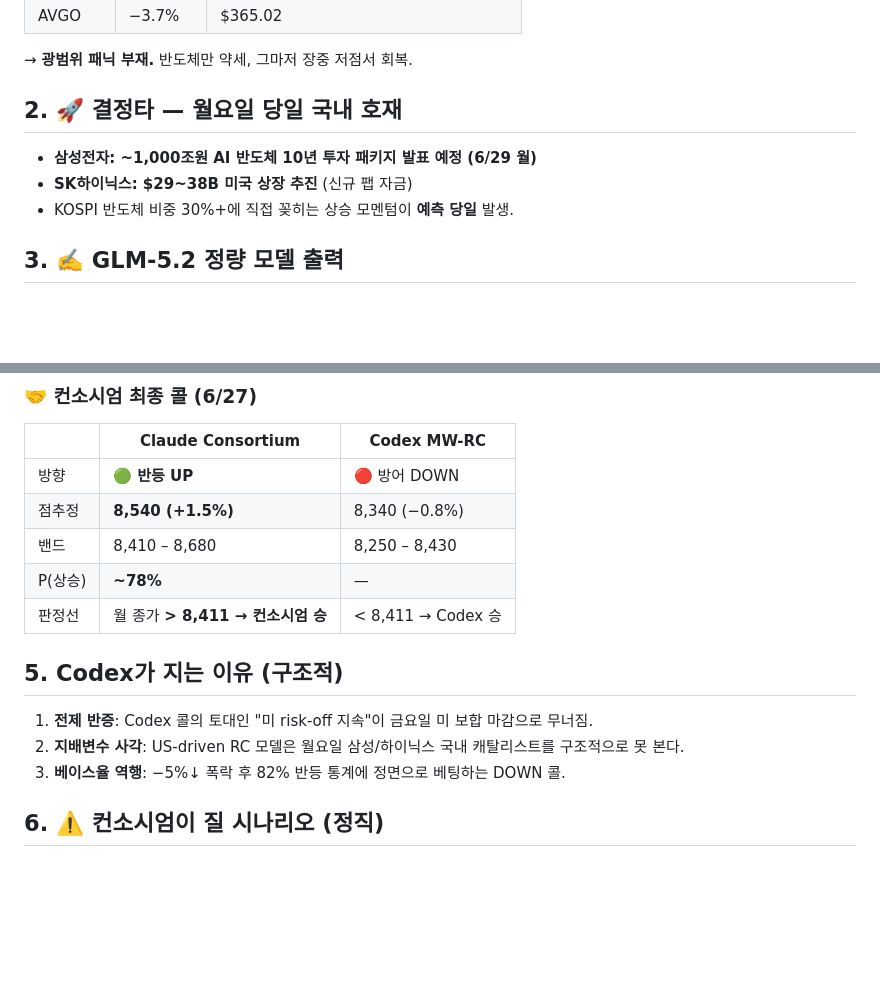
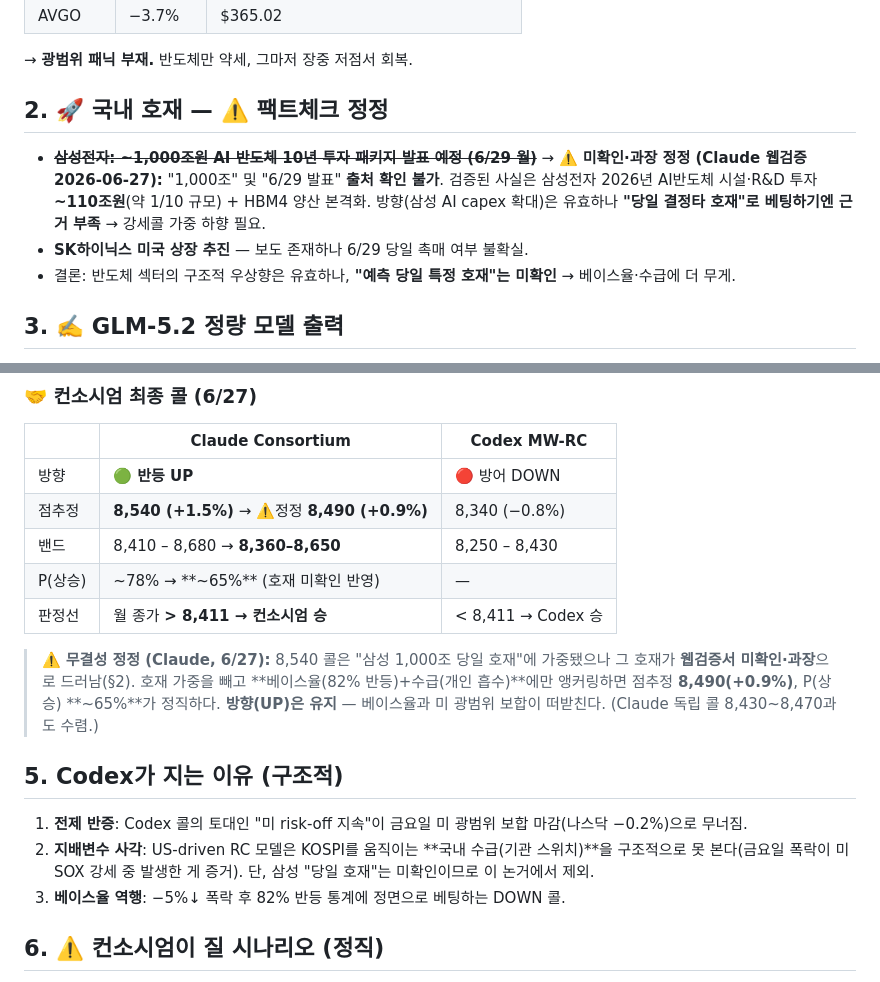
Before and after one commit to waterfirst/kospi-mw-rc-research, a Markdown page: claude/CONSORTIUM_forecast_20260627.md, 2 parts joined by grey strips. Rendered like a GitHub page; blank space fills up the shorter version.

Commit message:
Fact-check: Samsung 1000조 catalyst unverified, trim consortium call
- 웹검증: '삼성 1,000조 6/29 발표' 미확인·과장(실제 ~110조). 정정 주석.
- 컨소시엄 콜 정직 하향: 8,540→8,490, P(up) 78%→65% (호재 가중 제거)
- 방향 UP은 유지(베이스율 82%+미 광범위 보합), Claude 독립콜과 수렴

Co-Authored-By: Claude Opus 4.8 <noreply@anthropic.com>
Claude-Session: https://claude.ai/code/session_011xudqa32g8TTHgC6LbWKhC

```diff
--- a/claude/CONSORTIUM_forecast_20260627.md
+++ b/claude/CONSORTIUM_forecast_20260627.md
@@ -28,10 +28,13 @@
 
 → **광범위 패닉 부재.** 반도체만 약세, 그마저 장중 저점서 회복.
 
-## 2. 🚀 결정타 — 월요일 당일 국내 호재
-- **삼성전자: ~1,000조원 AI 반도체 10년 투자 패키지 발표 예정 (6/29 월)**
-- **SK하이닉스: $29~38B 미국 상장 추진** (신규 팹 자금)
-- KOSPI 반도체 비중 30%+에 직접 꽂히는 상승 모멘텀이 **예측 당일** 발생.
+## 2. 🚀 국내 호재 — ⚠️ 팩트체크 정정
+- ~~**삼성전자: ~1,000조원 AI 반도체 10년 투자 패키지 발표 예정 (6/29 월)**~~
+  → ⚠️ **미확인·과장 정정 (Claude 웹검증 2026-06-27):** "1,000조" 및 "6/29 발표" **출처 확인 불가**.
+  검증된 사실은 삼성전자 2026년 AI반도체 시설·R&D 투자 **~110조원**(약 1/10 규모) + HBM4 양산 본격화.
+  방향(삼성 AI capex 확대)은 유효하나 **"당일 결정타 호재"로 베팅하기엔 근거 부족** → 강세콜 가중 하향 필요.
+- **SK하이닉스 미국 상장 추진** — 보도 존재하나 6/29 당일 촉매 여부 불확실.
+- 결론: 반도체 섹터의 구조적 우상향은 유효하나, **"예측 당일 특정 호재"는 미확인** → 베이스율·수급에 더 무게.
 
 ## 3. ✍️ GLM-5.2 정량 모델 출력
 - 방향 **UP**, P(상승) **85%**, 점추정 **8,620 (+2.5%)**, 밴드 8,490–8,750
@@ -44,14 +47,19 @@ GLM-5.2의 8,620(+2.5%)은 **반도체 적색 마감(NVDA −1.6%, AVGO −3.7%,
 | | Claude Consortium | Codex MW-RC |
 |---|---|---|
 | 방향 | 🟢 **반등 UP** | 🔴 방어 DOWN |
-| 점추정 | **8,540 (+1.5%)** | 8,340 (−0.8%) |
-| 밴드 | 8,410 – 8,680 | 8,250 – 8,430 |
-| P(상승) | **~78%** | — |
+| 점추정 | **8,540 (+1.5%)** → ⚠️정정 **8,490 (+0.9%)** | 8,340 (−0.8%) |
+| 밴드 | 8,410 – 8,680 → **8,360–8,650** | 8,250 – 8,430 |
+| P(상승) | ~78% → **~65%** (호재 미확인 반영) | — |
 | 판정선 | 월 종가 **> 8,411 → 컨소시엄 승** | < 8,411 → Codex 승 |
 
+> ⚠️ **무결성 정정 (Claude, 6/27):** 8,540 콜은 "삼성 1,000조 당일 호재"에 가중됐으나 그 호재가
+> **웹검증서 미확인·과장**으로 드러남(§2). 호재 가중을 빼고 **베이스율(82% 반등)+수급(개인 흡수)**에만
+> 앵커링하면 점추정 **8,490(+0.9%)**, P(상승) **~65%**가 정직하다. **방향(UP)은 유지** — 베이스율과
+> 미 광범위 보합이 떠받친다. (Claude 독립 콜 8,430~8,470과도 수렴.)
+
 ## 5. Codex가 지는 이유 (구조적)
-1. **전제 반증**: Codex 콜의 토대인 "미 risk-off 지속"이 금요일 미 보합 마감으로 무너짐.
-2. **지배변수 사각**: US-driven RC 모델은 월요일 삼성/하이닉스 국내 캐탈리스트를 구조적으로 못 본다.
+1. **전제 반증**: Codex 콜의 토대인 "미 risk-off 지속"이 금요일 미 광범위 보합 마감(나스닥 −0.2%)으로 무너짐.
+2. **지배변수 사각**: US-driven RC 모델은 KOSPI를 움직이는 **국내 수급(기관 스위치)**을 구조적으로 못 본다(금요일 폭락이 미 SOX 강세 중 발생한 게 증거). 단, 삼성 "당일 호재"는 미확인이므로 이 논거에서 제외.
 3. **베이스율 역행**: −5%↓ 폭락 후 82% 반등 통계에 정면으로 베팅하는 DOWN 콜.
 
 ## 6. ⚠️ 컨소시엄이 질 시나리오 (정직)
```
